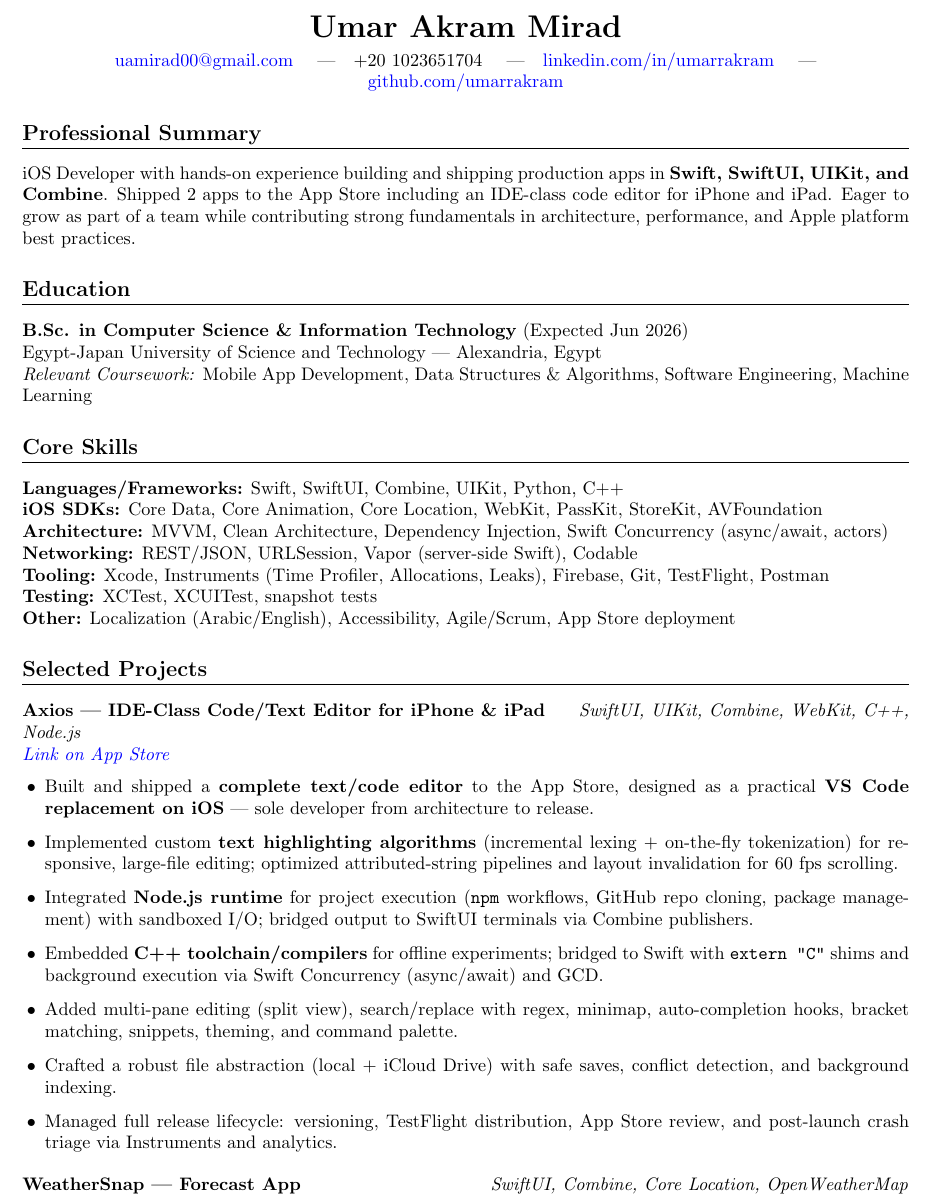
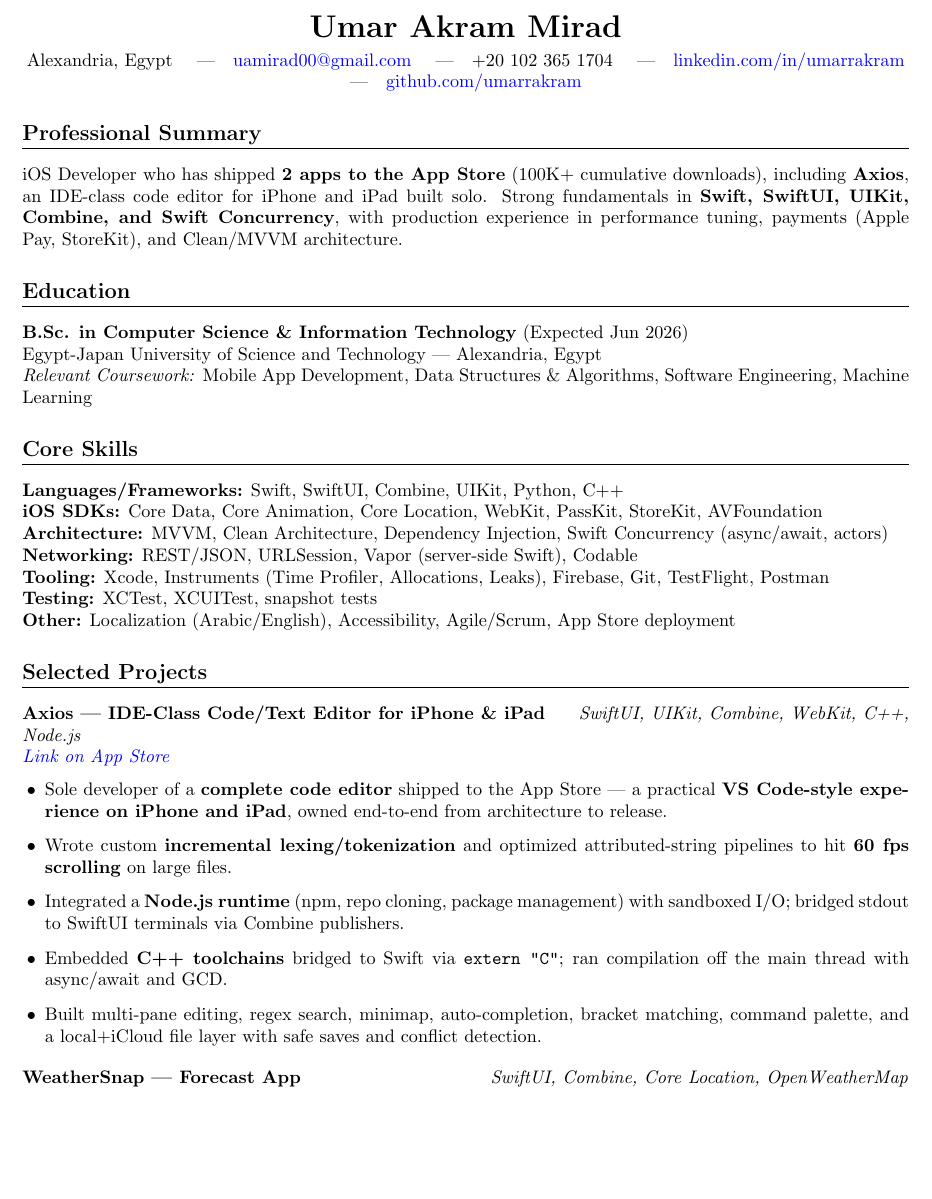
Before and after one commit to umarrakram/resume, a LaTeX document (Umar_Akram_iOS_Dev.tex): part of page 1 of 2, cut so that both start at the same text, the shorter picture padded with empty space. Compiled offline with pdfLaTeX.

Commit message:
Streamline build automation and tighten resume copy
- Workflow: add workflow_dispatch, concurrency cancel, PDF artifact upload, 150 DPI preview
- Add Makefile for local builds (make, watch, open, clean)
- Resume: lead summary with shipped-app metrics, add location, format phone, trim Axios bullets

```diff
--- a/Umar_Akram_iOS_Dev.tex
+++ b/Umar_Akram_iOS_Dev.tex
@@ -16,13 +16,14 @@
 
 \begin{center}
     {\LARGE \textbf{Umar Akram Mirad}}\\[4pt]
-    \href{mailto:uamirad00@gmail.com}{uamirad00@gmail.com} \quad|\quad +20 1023651704 \quad|\quad
+    Alexandria, Egypt \quad|\quad
+    \href{mailto:uamirad00@gmail.com}{uamirad00@gmail.com} \quad|\quad +20 102 365 1704 \quad|\quad
     \href{https://linkedin.com/in/umarrakram}{linkedin.com/in/umarrakram} \quad|\quad
     \href{https://github.com/umarrakram}{github.com/umarrakram}
 \end{center}
 
 \section*{Professional Summary}
-iOS Developer with hands-on experience building and shipping production apps in \textbf{Swift, SwiftUI, UIKit, and Combine}. Shipped 2 apps to the App Store including an IDE-class code editor for iPhone and iPad. Eager to grow as part of a team while contributing strong fundamentals in architecture, performance, and Apple platform best practices.
+iOS Developer who has shipped \textbf{2 apps to the App Store} (100K+ cumulative downloads), including \textbf{Axios}, an IDE-class code editor for iPhone and iPad built solo. Strong fundamentals in \textbf{Swift, SwiftUI, UIKit, Combine, and Swift Concurrency}, with production experience in performance tuning, payments (Apple Pay, StoreKit), and Clean/MVVM architecture.
 
 \section*{Education}
 \textbf{B.Sc. in Computer Science \& Information Technology} (Expected Jun 2026) \\
@@ -43,13 +44,11 @@ Egypt-Japan University of Science and Technology --- Alexandria, Egypt \\
 \smallskip
 \href{https://apps.apple.com/us/app/axios-code/id6569246357}{\textit{Link on App Store}}
 \begin{itemize}
-  \item Built and shipped a \textbf{complete text/code editor} to the App Store, designed as a practical \textbf{VS Code replacement on iOS} --- sole developer from architecture to release.
-  \item Implemented custom \textbf{text highlighting algorithms} (incremental lexing + on-the-fly tokenization) for responsive, large-file editing; optimized attributed-string pipelines and layout invalidation for 60~fps scrolling.
-  \item Integrated \textbf{Node.js runtime} for project execution (\texttt{npm} workflows, GitHub repo cloning, package management) with sandboxed I/O; bridged output to SwiftUI terminals via Combine publishers.
-  \item Embedded \textbf{C++ toolchain/compilers} for offline experiments; bridged to Swift with \texttt{extern "C"} shims and background execution via Swift Concurrency (async/await) and GCD.
-  \item Added multi-pane editing (split view), search/replace with regex, minimap, auto-completion hooks, bracket matching, snippets, theming, and command palette.
-  \item Crafted a robust file abstraction (local + iCloud Drive) with safe saves, conflict detection, and background indexing.
-  \item Managed full release lifecycle: versioning, TestFlight distribution, App Store review, and post-launch crash triage via Instruments and analytics.
+  \item Sole developer of a \textbf{complete code editor} shipped to the App Store --- a practical \textbf{VS Code-style experience on iPhone and iPad}, owned end-to-end from architecture to release.
+  \item Wrote custom \textbf{incremental lexing/tokenization} and optimized attributed-string pipelines to hit \textbf{60~fps scrolling} on large files.
+  \item Integrated a \textbf{Node.js runtime} (npm, repo cloning, package management) with sandboxed I/O; bridged stdout to SwiftUI terminals via Combine publishers.
+  \item Embedded \textbf{C++ toolchains} bridged to Swift via \texttt{extern "C"}; ran compilation off the main thread with async/await and GCD.
+  \item Built multi-pane editing, regex search, minimap, auto-completion, bracket matching, command palette, and a local+iCloud file layer with safe saves and conflict detection.
 \end{itemize}
 
 \vspace{8pt}
```
Also changed, not shown: .github/workflows/build-resume.yml (+15 -5 lines), Makefile (added), Umar_Akram_iOS_Dev.tex (6 more changed lines).
